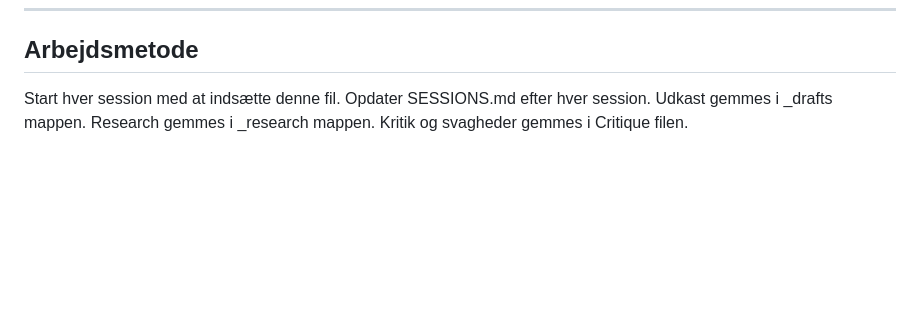
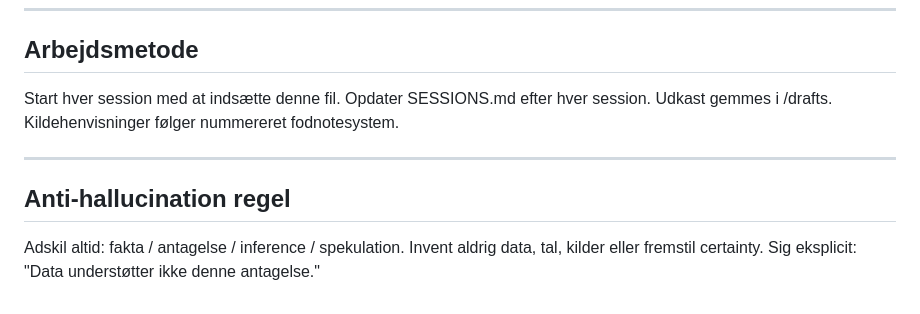
Before and after one commit to NorthLogicLab/TheEnginesBehind, a Markdown page: MASTER_CONTEXT.md, the part around one of its changes. Rendered like a GitHub page; blank space fills up the shorter version.

```diff
--- a/MASTER_CONTEXT.md
+++ b/MASTER_CONTEXT.md
@@ -153,6 +161,12 @@ Opfind aldrig tal, trends eller empirisk sikkerhed.
 ## Arbejdsmetode
 Start hver session med at indsætte denne fil.
 Opdater SESSIONS.md efter hver session.
-Udkast gemmes i _drafts mappen.
-Research gemmes i _research mappen.
-Kritik og svagheder gemmes i Critique filen.
+Udkast gemmes i /drafts.
+Kildehenvisninger følger nummereret fodnotesystem.
+
+---
+
+## Anti-hallucination regel
+Adskil altid: fakta / antagelse / inference / spekulation.
+Invent aldrig data, tal, kilder eller fremstil certainty.
+Sig eksplicit: "Data understøtter ikke denne antagelse."
```
Also changed, not shown: other parts of MASTER_CONTEXT.md (+110 -102 lines).
